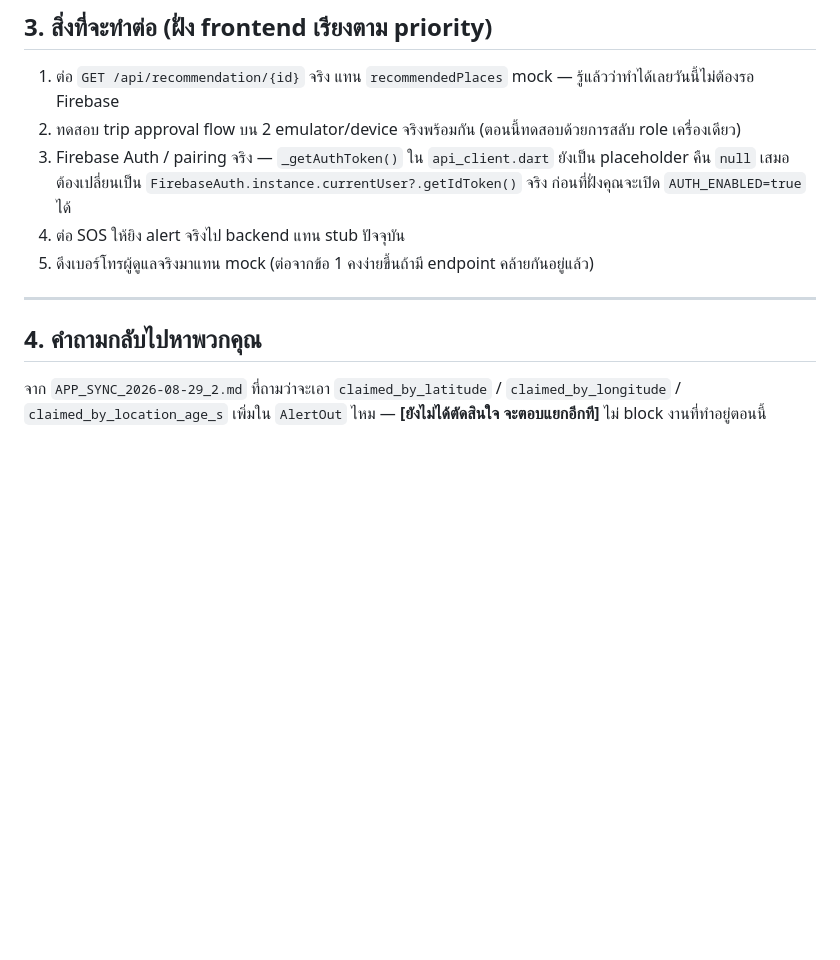
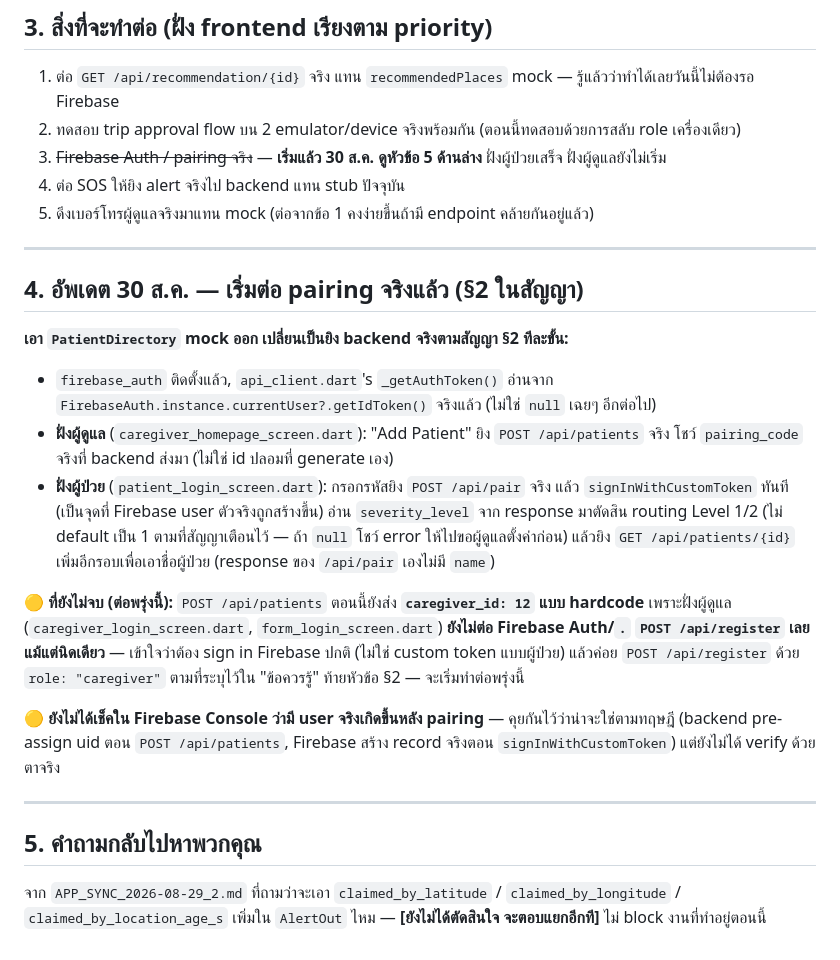
Before and after one commit to WRNT-P/PathguardAI, a Markdown page: flutter_app/FRONTEND_SYNC_2026-08-30.md, the part around the change. Rendered like a GitHub page; blank space fills up the shorter version.

Commit message:
Update frontend sync doc with today's pairing progress
Co-Authored-By: Claude Sonnet 5 <noreply@anthropic.com>

```diff
--- a/flutter_app/FRONTEND_SYNC_2026-08-30.md
+++ b/flutter_app/FRONTEND_SYNC_2026-08-30.md
@@ -105,12 +105,26 @@ Branch `frontend1` (แยกจาก `main` วันที่ 29 ส.ค.)
 
 1. ต่อ `GET /api/recommendation/{id}` จริง แทน `recommendedPlaces` mock — รู้แล้วว่าทำได้เลยวันนี้ไม่ต้องรอ Firebase
 2. ทดสอบ trip approval flow บน 2 emulator/device จริงพร้อมกัน (ตอนนี้ทดสอบด้วยการสลับ role เครื่องเดียว)
-3. Firebase Auth / pairing จริง — `_getAuthToken()` ใน `api_client.dart` ยังเป็น placeholder คืน `null` เสมอ ต้องเปลี่ยนเป็น `FirebaseAuth.instance.currentUser?.getIdToken()` จริง ก่อนที่ฝั่งคุณจะเปิด `AUTH_ENABLED=true` ได้
+3. ~~Firebase Auth / pairing จริง~~ — **เริ่มแล้ว 30 ส.ค. ดูหัวข้อ 5 ด้านล่าง** ฝั่งผู้ป่วยเสร็จ ฝั่งผู้ดูแลยังไม่เริ่ม
 4. ต่อ SOS ให้ยิง alert จริงไป backend แทน stub ปัจจุบัน
 5. ดึงเบอร์โทรผู้ดูแลจริงมาแทน mock (ต่อจากข้อ 1 คงง่ายขึ้นถ้ามี endpoint คล้ายกันอยู่แล้ว)
 
 ---
 
-## 4. คำถามกลับไปหาพวกคุณ
+## 4. อัพเดต 30 ส.ค. — เริ่มต่อ pairing จริงแล้ว (§2 ในสัญญา)
+
+**เอา `PatientDirectory` mock ออก เปลี่ยนเป็นยิง backend จริงตามสัญญา §2 ทีละขั้น:**
+
+- `firebase_auth` ติดตั้งแล้ว, `api_client.dart`'s `_getAuthToken()` อ่านจาก `FirebaseAuth.instance.currentUser?.getIdToken()` จริงแล้ว (ไม่ใช่ `null` เฉยๆ อีกต่อไป)
+- **ฝั่งผู้ดูแล** (`caregiver_homepage_screen.dart`): "Add Patient" ยิง `POST /api/patients` จริง โชว์ `pairing_code` จริงที่ backend ส่งมา (ไม่ใช่ id ปลอมที่ generate เอง)
+- **ฝั่งผู้ป่วย** (`patient_login_screen.dart`): กรอกรหัสยิง `POST /api/pair` จริง แล้ว `signInWithCustomToken` ทันที (เป็นจุดที่ Firebase user ตัวจริงถูกสร้างขึ้น) อ่าน `severity_level` จาก response มาตัดสิน routing Level 1/2 (ไม่ default เป็น 1 ตามที่สัญญาเตือนไว้ — ถ้า `null` โชว์ error ให้ไปขอผู้ดูแลตั้งค่าก่อน) แล้วยิง `GET /api/patients/{id}` เพิ่มอีกรอบเพื่อเอาชื่อผู้ป่วย (response ของ `/api/pair` เองไม่มี `name`)
+
+🟡 **ที่ยังไม่จบ (ต่อพรุ่งนี้):** `POST /api/patients` ตอนนี้ยังส่ง **`caregiver_id: 12` แบบ hardcode** เพราะฝั่งผู้ดูแล (`caregiver_login_screen.dart`, `form_login_screen.dart`) **ยังไม่ต่อ Firebase Auth/`.` `POST /api/register` เลยแม้แต่นิดเดียว** — เข้าใจว่าต้อง sign in Firebase ปกติ (ไม่ใช่ custom token แบบผู้ป่วย) แล้วค่อย `POST /api/register` ด้วย `role: "caregiver"` ตามที่ระบุไว้ใน "ข้อควรรู้" ท้ายหัวข้อ §2 — จะเริ่มทำต่อพรุ่งนี้
+
+🟡 **ยังไม่ได้เช็คใน Firebase Console ว่ามี user จริงเกิดขึ้นหลัง pairing** — คุยกันไว้ว่าน่าจะใช่ตามทฤษฎี (backend pre-assign uid ตอน `POST /api/patients`, Firebase สร้าง record จริงตอน `signInWithCustomToken`) แต่ยังไม่ได้ verify ด้วยตาจริง
+
+---
+
+## 5. คำถามกลับไปหาพวกคุณ
 
 จาก `APP_SYNC_2026-08-29_2.md` ที่ถามว่าจะเอา `claimed_by_latitude` / `claimed_by_longitude` / `claimed_by_location_age_s` เพิ่มใน `AlertOut` ไหม — **[ยังไม่ได้ตัดสินใจ จะตอบแยกอีกที]** ไม่ block งานที่ทำอยู่ตอนนี้
```
